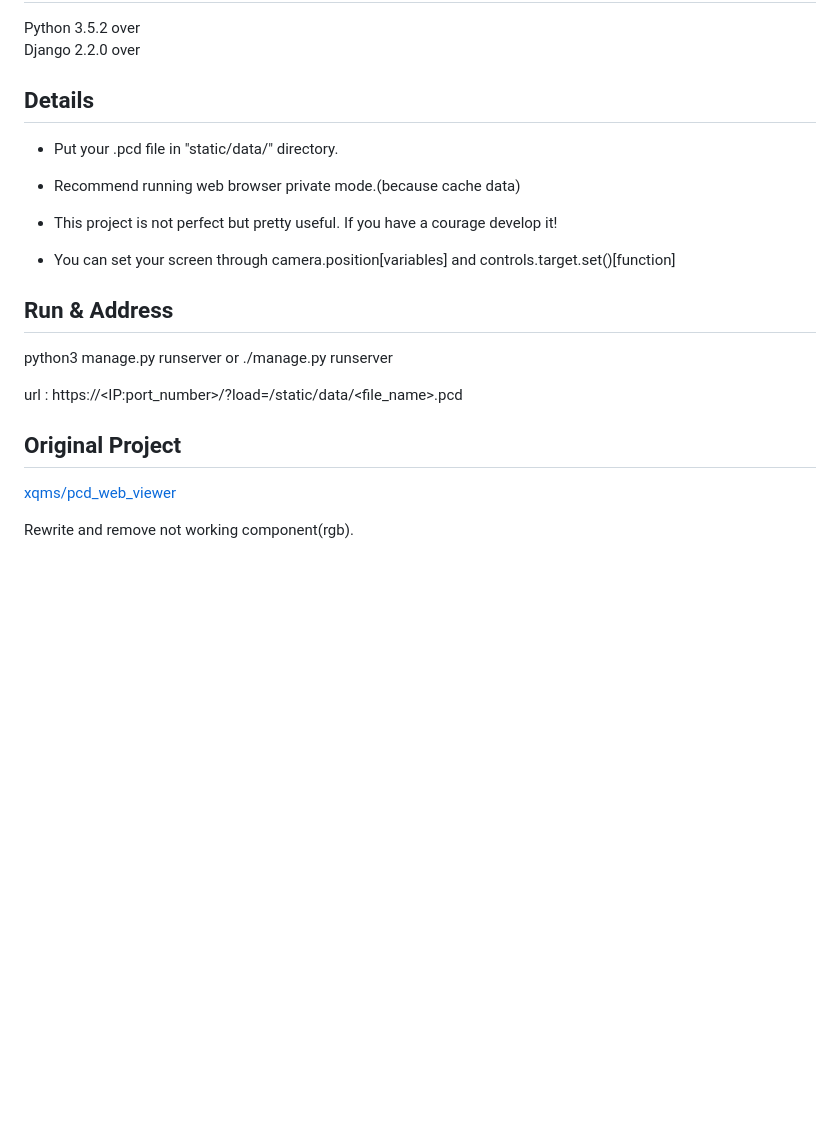
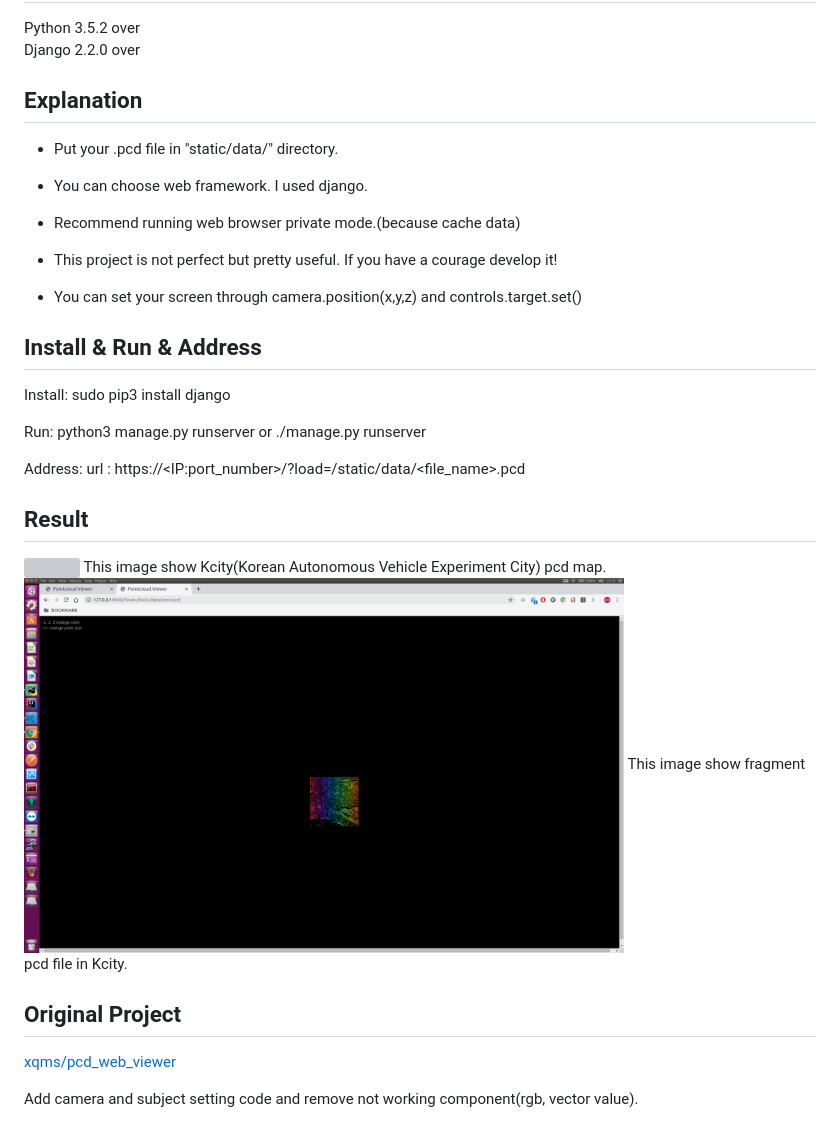
Before and after one commit to yoonje/binary-pcd-web-viewer, a Markdown page: README.md, the part around the change. GitHub-like rendering; pictures changed too: voxel.png (added); blank space fills up the shorter version; grey boxes are pictures that could not be loaded.

```diff
--- a/README.md
+++ b/README.md
@@ -4,26 +4,38 @@ Python 3.5.2 over<br>
 Django 2.2.0 over
 
 
-Details
+Explanation
 ------
 - Put your .pcd file in "static/data/" directory.
+
+- You can choose web framework. I used django.
 
 - Recommend running web browser private mode.(because cache data)
 
 - This project is not perfect but pretty useful. If you have a courage develop it!
 
-- You can set your screen through camera.position[variables] and controls.target.set()[function]
+- You can set your screen through camera.position(x,y,z) and controls.target.set()
 
 
-Run & Address
+Install & Run & Address
 ------
-python3 manage.py runserver or ./manage.py runserver
+Install: sudo pip3 install django
 
-url : https://\<IP:port_number\>/?load=/static/data/<file_name>.pcd
+Run: python3 manage.py runserver or ./manage.py runserver
 
+Address: url : https://\<IP:port_number\>/?load=/static/data/<file_name>.pcd
+
+
+Result
+------
+<img src="kcity.png" width="600" height="350">
+This image show Kcity(Korean Autonomous Vehicle Experiment City) pcd map.
+
+<img src="voxel.png" width="600" height="350">
+This image show fragment pcd file in Kcity.
 
 Original Project
 ------
 [xqms/pcd_web_viewer](https://github.com/xqms/pcd_web_viewer)
 
-Rewrite and remove not working component(rgb).
+Add camera and subject setting code and remove not working component(rgb, vector value).
```
Also changed, not shown: 1 other file.
